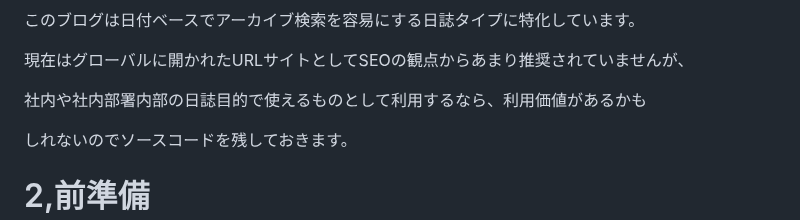
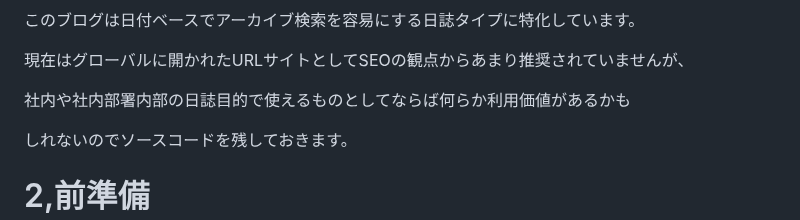
Before and after one commit to askishida/django, a Markdown page: myBlog/READ.md, the part around the change. GitHub-like rendering.

```diff
--- a/myBlog/READ.md
+++ b/myBlog/READ.md
@@ -4,7 +4,7 @@
 
 現在はグローバルに開かれたURLサイトとしてSEOの観点からあまり推奨されていませんが、
 
-社内や社内部署内部の日誌目的で使えるものとして利用するなら、利用価値があるかも
+社内や社内部署内部の日誌目的で使えるものとしてならば何らか利用価値があるかも
 
 しれないのでソースコードを残しておきます。
 
```
